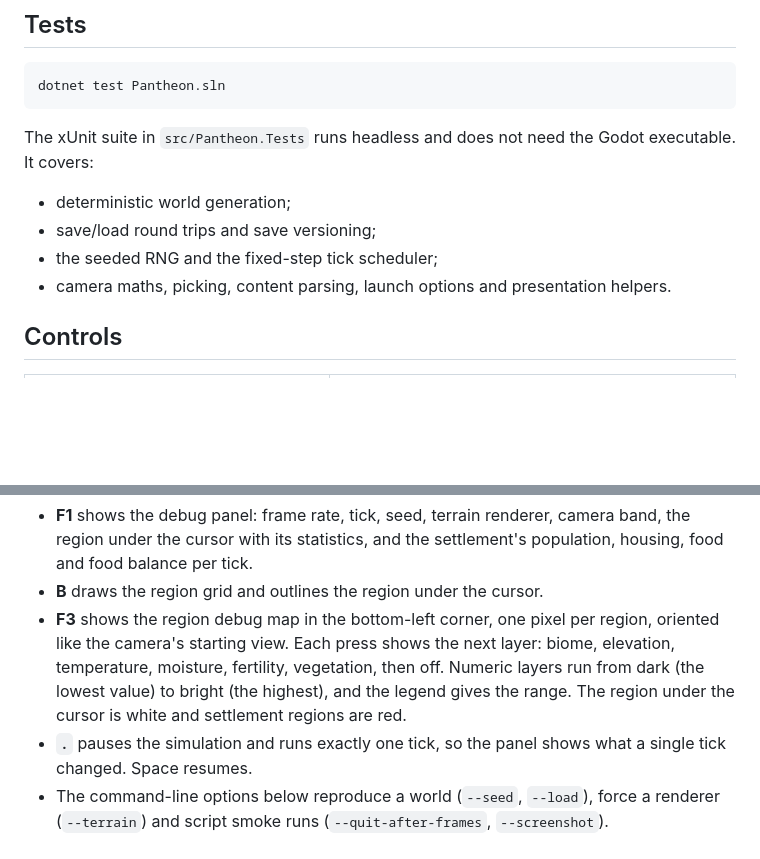
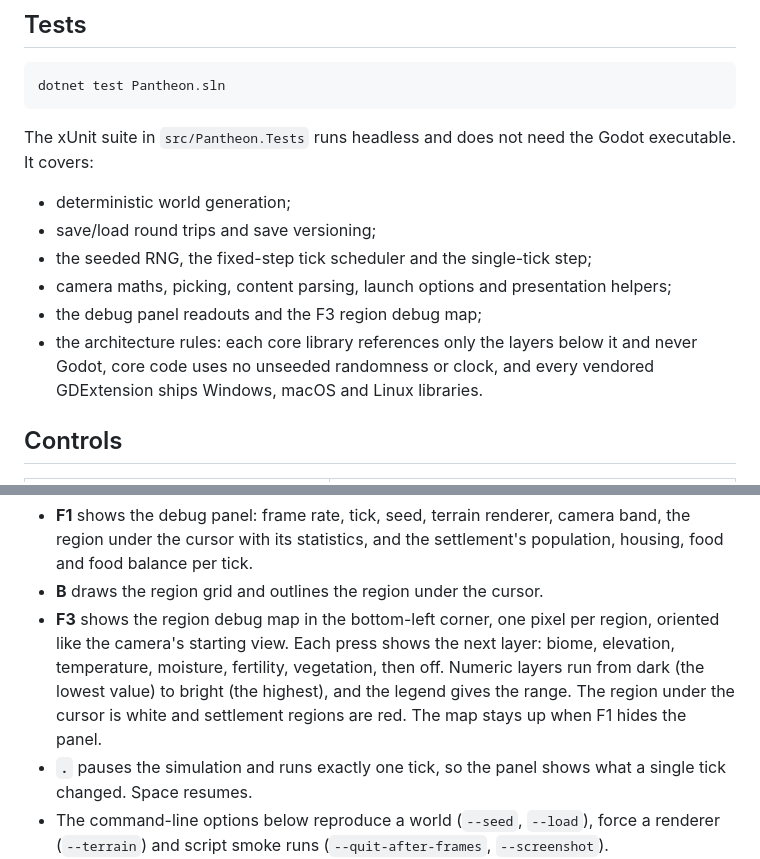
Before and after one commit to roeyazroel/pantheon, a Markdown page: README.md, 2 parts joined by grey strips. GitHub-like rendering; blank space fills up the shorter version.

Commit message:
docs: list the debug tool and architecture rule tests; the F3 map stays up without the F1 panel
Co-authored-by: mrazroel <mrazroel@users.noreply.github.com>

```diff
--- a/README.md
+++ b/README.md
@@ -43,8 +43,12 @@ covers:
 
 - deterministic world generation;
 - save/load round trips and save versioning;
-- the seeded RNG and the fixed-step tick scheduler;
-- camera maths, picking, content parsing, launch options and presentation helpers.
+- the seeded RNG, the fixed-step tick scheduler and the single-tick step;
+- camera maths, picking, content parsing, launch options and presentation helpers;
+- the debug panel readouts and the F3 region debug map;
+- the architecture rules: each core library references only the layers below it and never
+  Godot, core code uses no unseeded randomness or clock, and every vendored GDExtension ships
+  Windows, macOS and Linux libraries.
 
 ## Controls
 
@@ -79,7 +83,7 @@ simulation.
   like the camera's starting view. Each press shows the next layer: biome, elevation,
   temperature, moisture, fertility, vegetation, then off. Numeric layers run from dark (the
   lowest value) to bright (the highest), and the legend gives the range. The region under the
-  cursor is white and settlement regions are red.
+  cursor is white and settlement regions are red. The map stays up when F1 hides the panel.
 - **`.`** pauses the simulation and runs exactly one tick, so the panel shows what a single
   tick changed. Space resumes.
 - The command-line options below reproduce a world (`--seed`, `--load`), force a renderer
```
Also changed, not shown: docs/ARCHITECTURE.md (+4 -3 lines).
